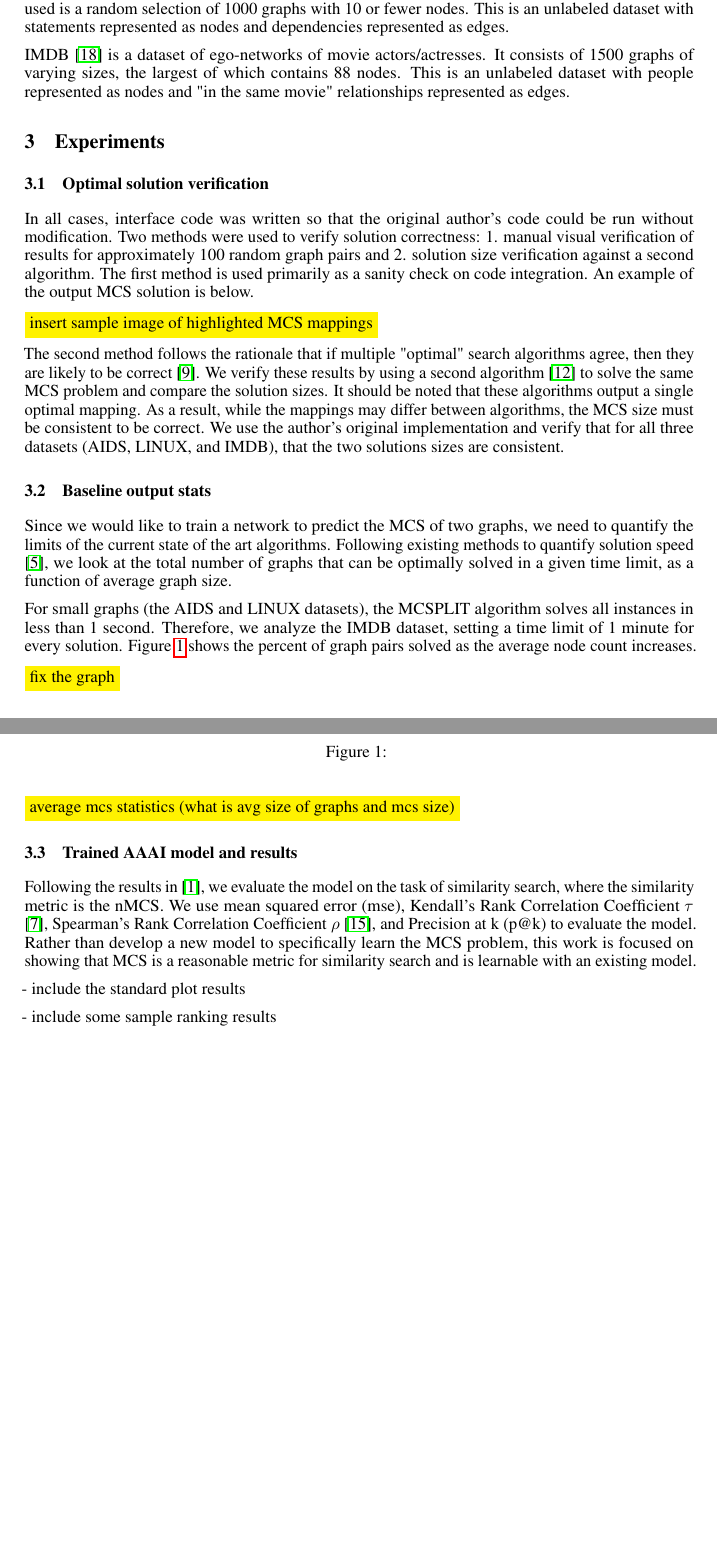
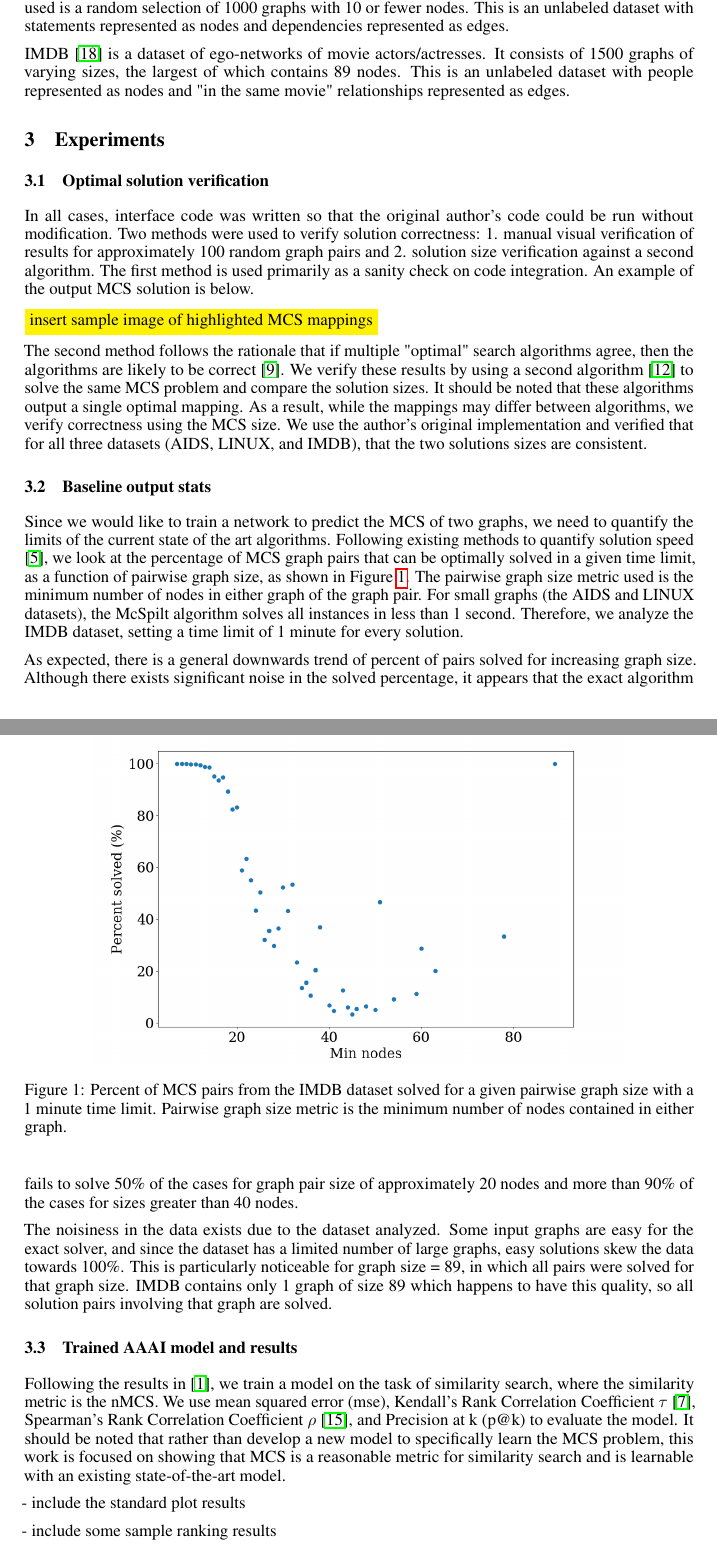
Before and after one commit to chris-overleaf-sync/mcs, a LaTeX paper (main.tex, which reads sections/baselines.tex, sections/experiments.tex): two parts of pages 3 and 4 of 5, joined at a grey line, cut so that both start at the same text, the shorter picture padded with empty space. Compiled offline with pdfLaTeX.

Commit message:
Percent solution analysis

```diff
--- a/sections/baselines.tex
+++ b/sections/baselines.tex
@@ -14,4 +14,4 @@ AIDS is a chemical compound dataset containing 42,687 compounds with hydrogen at
 
 LINUX \cite{wang2012efficient} is a dataset of 48,747 program dependence graphs from the Linux kernel. The dataset used is a random selection of 1000 graphs with 10 or fewer nodes. This is an unlabeled dataset with statements represented as nodes and dependencies represented as edges.
 
-IMDB \cite{yanardag2015deep} is a dataset of ego-networks of movie actors/actresses. It consists of 1500 graphs of varying sizes, the largest of which contains 88 nodes. This is an unlabeled dataset with people represented as nodes and "in the same movie" relationships represented as edges.
+IMDB \cite{yanardag2015deep} is a dataset of ego-networks of movie actors/actresses. It consists of 1500 graphs of varying sizes, the largest of which contains 89 nodes. This is an unlabeled dataset with people represented as nodes and "in the same movie" relationships represented as edges.
--- a/sections/experiments.tex
+++ b/sections/experiments.tex
@@ -4,28 +4,25 @@ In all cases, interface code was written so that the original author's code coul
 
 \TODO{insert sample image of highlighted MCS mappings}
 
-The second method follows the rationale that if multiple "optimal" search algorithms agree, then they are likely to be correct \cite{korf2014you}. We verify these results by using a second algorithm \cite{mccreesh2016clique} to solve the same MCS problem and compare the solution sizes. It should be noted that these algorithms output a single optimal mapping. As a result, while the mappings may differ between algorithms, the MCS size must be consistent to be correct. We use the author's original implementation and verify that for all three datasets (AIDS, LINUX, and IMDB), that the two solutions sizes are consistent.
+The second method follows the rationale that if multiple "optimal" search algorithms agree, then the algorithms are likely to be correct \cite{korf2014you}. We verify these results by using a second algorithm \cite{mccreesh2016clique} to solve the same MCS problem and compare the solution sizes. It should be noted that these algorithms output a single optimal mapping. As a result, while the mappings may differ between algorithms, we verify correctness using the MCS size. We use the author's original implementation and verified that for all three datasets (AIDS, LINUX, and IMDB), that the two solutions sizes are consistent.
 
 \subsection{Baseline output stats}
-Since we would like to train a network to predict the MCS of two graphs, we need to quantify the limits of the current state of the art algorithms. Following existing methods to quantify solution speed \cite{hoffmann2018observations}, we look at the total number of graphs that can be optimally solved in a given time limit, as a function of average graph size.
-
-For small graphs (the AIDS and LINUX datasets), the MCSPLIT algorithm solves all instances in less than 1 second. Therefore, we analyze the IMDB dataset, setting a time limit of 1 minute for every solution. Figure \ref{fig:solution_limits} shows the percent of graph pairs solved as the average node count increases.
+Since we would like to train a network to predict the MCS of two graphs, we need to quantify the limits of the current state of the art algorithms. Following existing methods to quantify solution speed \cite{hoffmann2018observations}, we look at the percentage of MCS graph pairs that can be optimally solved in a given time limit, as a function of pairwise graph size, as shown in Figure \ref{fig:solution_limits}. The pairwise graph size metric used is the minimum number of nodes in either graph of the graph pair. For small graphs (the AIDS and LINUX datasets), the McSpilt algorithm solves all instances in less than 1 second. Therefore, we analyze the IMDB dataset, setting a time limit of 1 minute for every solution.
 
 \begin{figure}
-    \centering
-    \includegraphics[width=\textwidth]{figures/pct_solved_avg_nodes.png}
-    \caption{}
+    \center
+    \includegraphics[width=0.8\textwidth]{figures/pct_solved_avg_nodes.png}
+    \caption{Percent of MCS pairs from the IMDB dataset solved for a given pairwise graph size with a 1 minute time limit. Pairwise graph size metric is the minimum number of nodes contained in either graph.}
     \label{fig:solution_limits}
 \end{figure}
 
-\TODO{fix the graph}
+As expected, there is a general downwards trend of percent of pairs solved for increasing graph size. Although there exists significant noise in the solved percentage, it appears that the exact algorithm fails to solve 50\% of the cases for graph pair size of approximately 20 nodes and more than 90\% of the cases for sizes greater than 40 nodes.
 
-\TODO{average mcs statistics (what is avg size of graphs and mcs size)}
+The noisiness in the data exists due to the dataset analyzed. Some input graphs are easy for the exact solver, and since the dataset has a limited number of large graphs, easy solutions skew the data towards 100\%. This is particularly noticeable for graph size = 89, in which all pairs were solved for that graph size. IMDB contains only 1 graph of size 89 which happens to have this quality, so all solution pairs involving that graph are solved.
 
 \subsection{Trained AAAI model and results}
+Following the results in \cite{bai2018convolutional}, we train a model on the task of similarity search, where the similarity metric is the nMCS. We use mean squared error (mse), Kendall's Rank Correlation Coefficient $\tau$ \cite{kendall1938new}, Spearman's Rank Correlation Coefficient $\rho$ \cite{spearman1904proof}, and Precision at k (p@k) to evaluate the model. It should be noted that rather than develop a new model to specifically learn the MCS problem, this work is focused on showing that MCS is a reasonable metric for similarity search and is learnable with an existing state-of-the-art model.
 
-
-Following the results in \cite{bai2018convolutional}, we evaluate the model on the task of similarity search, where the similarity metric is the nMCS. We use mean squared error (mse), Kendall's Rank Correlation Coefficient $\tau$ \cite{kendall1938new}, Spearman's Rank Correlation Coefficient $\rho$ \cite{spearman1904proof}, and Precision at k (p@k) to evaluate the model. Rather than develop a new model to specifically learn the MCS problem, this work is focused on showing that MCS is a reasonable metric for similarity search and is learnable with an existing model.
 
 
 - include the standard plot results
```
Also changed, not shown: figures/pct_solved_avg_nodes.png.
